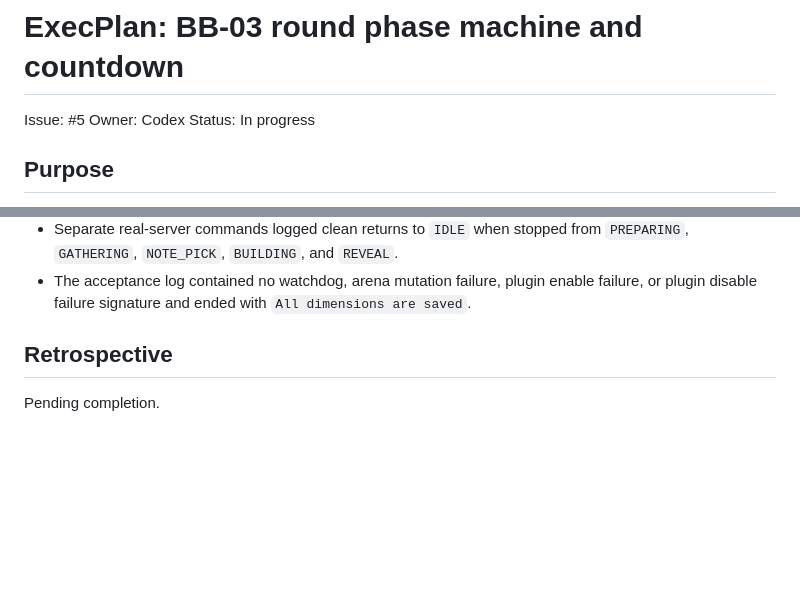
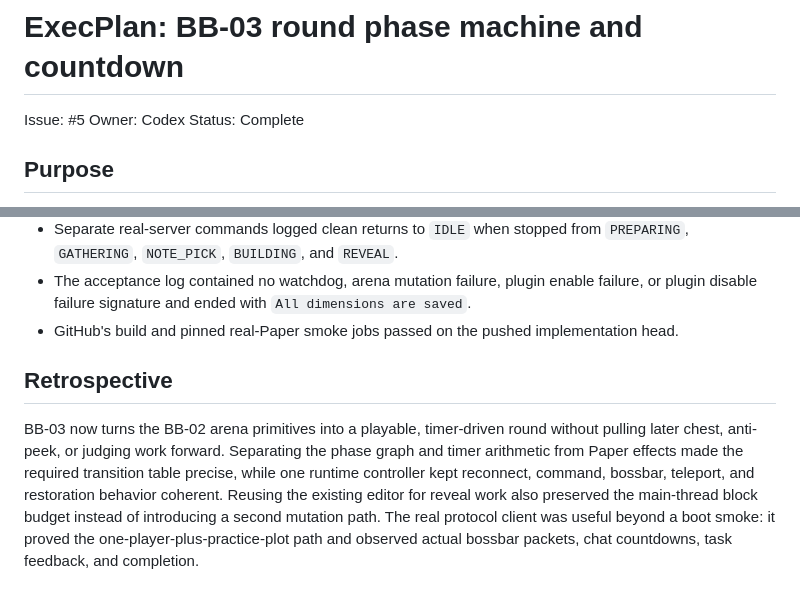
Before and after one commit to agorokh/scenariocraft, a Markdown page: docs/plans/bb-03-round-phase-machine.md, 2 parts joined by grey strips. GitHub-like rendering; blank space fills up the shorter version.

Commit message:
BB-03: close delivery plan

```diff
--- a/docs/plans/bb-03-round-phase-machine.md
+++ b/docs/plans/bb-03-round-phase-machine.md
@@ -2,7 +2,7 @@
 
 Issue: #5
 Owner: Codex
-Status: In progress
+Status: Complete
 
 ## Purpose
 
@@ -68,7 +68,15 @@ session.
   `PREPARING`, `GATHERING`, `NOTE_PICK`, `BUILDING`, and `REVEAL`.
 - The acceptance log contained no watchdog, arena mutation failure, plugin enable failure,
   or plugin disable failure signature and ended with `All dimensions are saved`.
+- GitHub's build and pinned real-Paper smoke jobs passed on the pushed implementation head.
 
 ## Retrospective
 
-Pending completion.
+BB-03 now turns the BB-02 arena primitives into a playable, timer-driven round without
+pulling later chest, anti-peek, or judging work forward. Separating the phase graph and
+timer arithmetic from Paper effects made the required transition table precise, while one
+runtime controller kept reconnect, command, bossbar, teleport, and restoration behavior
+coherent. Reusing the existing editor for reveal work also preserved the main-thread block
+budget instead of introducing a second mutation path. The real protocol client was useful
+beyond a boot smoke: it proved the one-player-plus-practice-plot path and observed actual
+bossbar packets, chat countdowns, task feedback, and completion.
```
Also changed, not shown: other parts of docs/plans/bb-03-round-phase-machine.md (+1 -1 lines).
